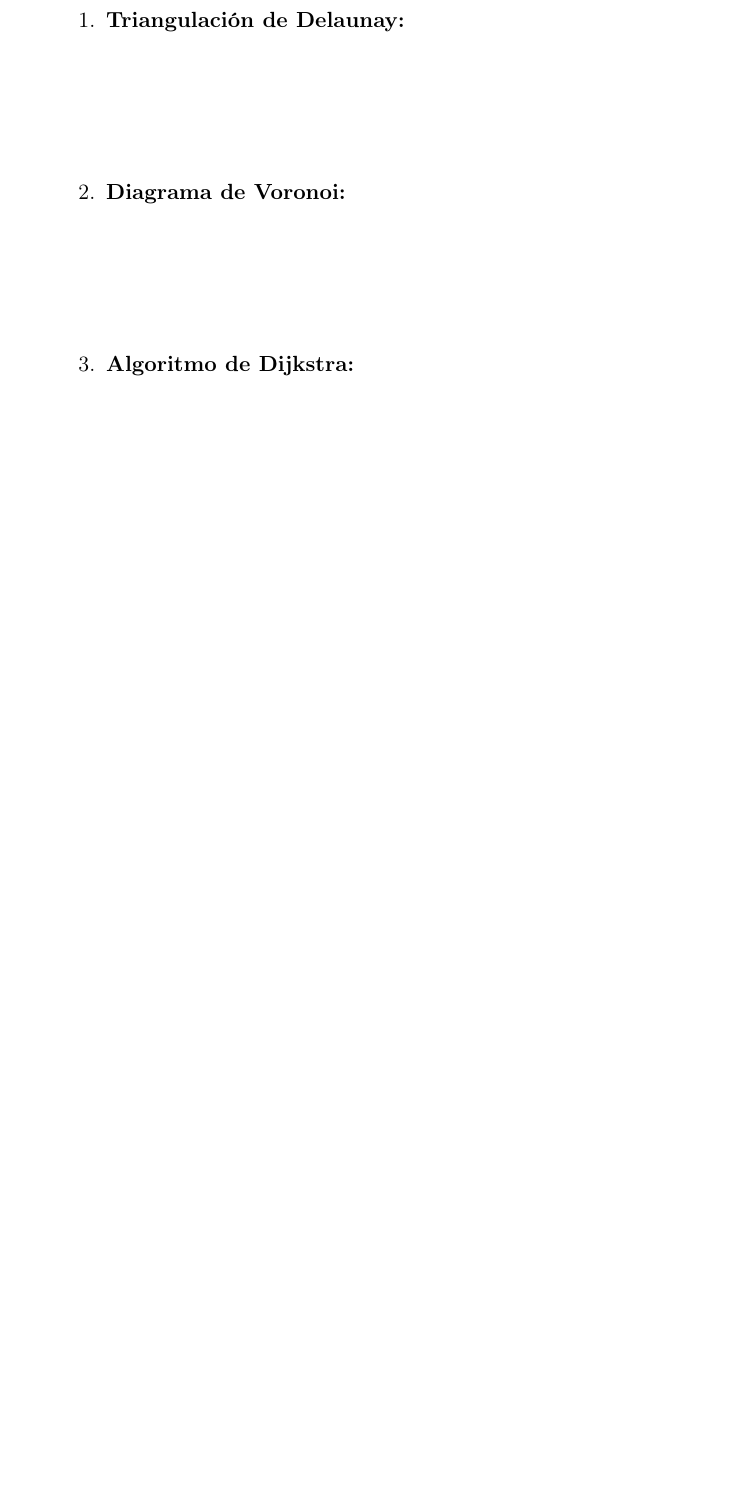
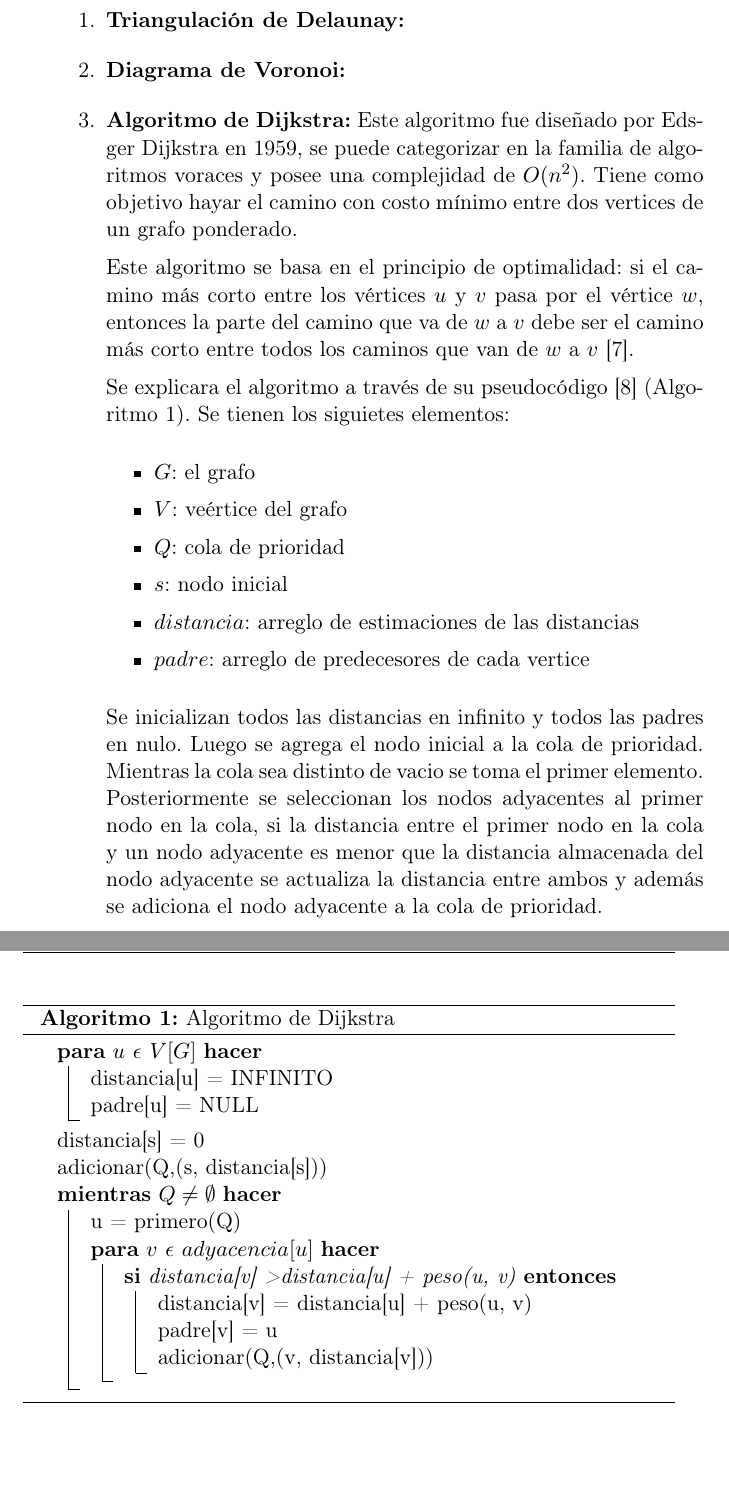
Before and after one commit to sauljabin/ariajava-p3dx, a LaTeX document (others/paper/articulo.tex): part of page 11 of 18 before the commit and two parts of pages 11 and 12 of 19 after it, the two joined at a grey line, cut so that both start at the same text, the shorter picture padded with empty space. Compiled offline with pdfLaTeX.

Commit message:
Agregado algoritmo de dijkstra

```diff
--- a/others/paper/articulo.tex
+++ b/others/paper/articulo.tex
@@ -19,6 +19,7 @@
 \usepackage{graphicx}
 \usepackage{url}
 \usepackage{listings}
+\usepackage[ruled,vlined,spanish,onelanguage]{algorithm2e}
 \usepackage{float}
 \lstset{ frame=Ltb,
 framerule=0pt,
@@ -480,7 +481,56 @@ de calcular la ruta óptima desde un punto de inicio hasta un punto objetivo den
 \begin{enumerate}
 \item \textbf{Triangulación de Delaunay:}
 \item \textbf{Diagrama de Voronoi:}
-\item \textbf{Algoritmo de Dijkstra:}
+\item \textbf{Algoritmo de Dijkstra:} Este algoritmo fue diseñado por Edsger Dijkstra en 1959, se puede categorizar en la familia de algoritmos voraces
+y posee una complejidad de $O(n^{2})$. Tiene como objetivo hayar el camino con costo mínimo entre dos vertices de un grafo ponderado.
+
+Este algoritmo se basa en el principio de optimalidad: si el camino más corto entre los vértices $u$ y $v$ pasa
+por el vértice $w$, entonces la parte del camino que va de $w$ a $v$ debe ser el camino más corto entre todos los caminos que van de $w$ a $v$ \cite{torrubia2012}.
+
+Se explicara el algoritmo a través de su pseudocódigo \cite{wiki2014} (Algoritmo 1).
+Se tienen los siguietes elementos:
+
+\begin{itemize}
+\item $G$: el grafo
+\item $V$: veértice del grafo
+\item $Q$: cola de prioridad
+\item $s$: nodo inicial
+\item $distancia$: arreglo de estimaciones de las distancias
+\item $padre$: arreglo de predecesores de cada vertice
+\end{itemize}
+
+Se inicializan todos las distancias en infinito y todos las padres en nulo. Luego se
+agrega el nodo inicial a la cola de prioridad. Mientras la cola sea distinto de
+vacio se toma el primer elemento. Posteriormente se seleccionan los
+nodos adyacentes al primer nodo en la cola, si la distancia entre
+el primer nodo en la cola y un nodo adyacente es menor que la distancia
+almacenada del nodo adyacente se actualiza la distancia entre ambos y además se adiciona el nodo
+adyacente a la cola de prioridad.
+
+\begin{algorithm}
+\DontPrintSemicolon
+
+\For{$u~\epsilon~V[G]$}{
+ distancia[u] = INFINITO\;
+ padre[u] = NULL\;
+}
+distancia[s] = 0\;
+adicionar(Q,(s, distancia[s]))\;
+
+\While{$Q\neq\emptyset$}{
+	u = primero(Q)\;
+	\For{$v~\epsilon~adyacencia[u]$}{
+		\If{distancia[v] > distancia[u] + peso(u, v)}{
+			distancia[v] = distancia[u] + peso(u, v)\;
+			padre[v] = u\;
+			adicionar(Q,(v, distancia[v]))\;
+		}
+	}
+}
+\caption{Algoritmo de Dijkstra \label{alg:dijkstra}}
+\end{algorithm}
+
+
 \end{enumerate}
 
 \subsubsection*{\textit{Secuenciador del Plan}}
```
Also changed, not shown: others/paper/articulo.tex (15 more changed lines).
